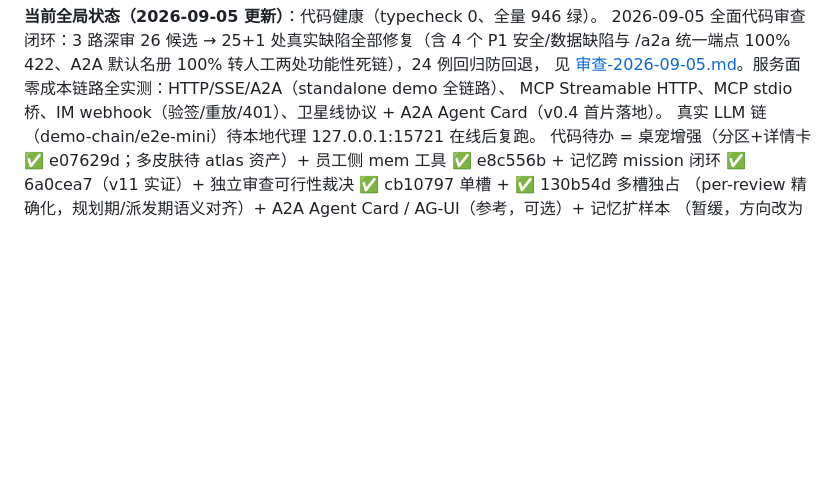
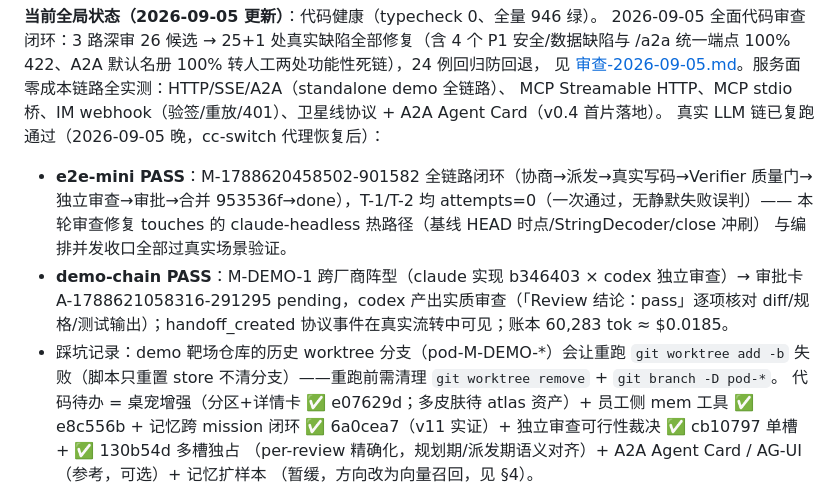
Before and after one commit to QIU0826/dsh-pod, a Markdown page: docs/待办清单-2026-08-31.md, the part around the change. Drawn GitHub-style; blank space fills up the shorter version.

Commit message:
docs: 真实链路复跑实证（e2e-mini 全链路 attempts=0 + demo-chain 跨厂商审查）——审查修复轮收尾

```diff
--- a/docs/待办清单-2026-08-31.md
+++ b/docs/待办清单-2026-08-31.md
@@ -370,7 +370,16 @@
 /a2a 统一端点 100% 422、A2A 默认名册 100% 转人工两处功能性死链），24 例回归防回退，
 见 [审查-2026-09-05.md](审查-2026-09-05.md)。服务面零成本链路全实测：HTTP/SSE/A2A（standalone demo 全链路）、
 MCP Streamable HTTP、MCP stdio 桥、IM webhook（验签/重放/401）、卫星线协议 + A2A Agent Card（v0.4 首片落地）。
-真实 LLM 链（demo-chain/e2e-mini）待本地代理 127.0.0.1:15721 在线后复跑。
+真实 LLM 链已复跑通过（2026-09-05 晚，cc-switch 代理恢复后）：
+- **e2e-mini PASS**：M-1788620458502-901582 全链路闭环（协商→派发→真实写码→Verifier 质量门→
+  独立审查→审批→合并 953536f→done），T-1/T-2 均 attempts=0（一次通过，无静默失败误判）——
+  本轮审查修复 touches 的 claude-headless 热路径（基线 HEAD 时点/StringDecoder/close 冲刷）
+  与编排并发收口全部过真实场景验证。
+- **demo-chain PASS**：M-DEMO-1 跨厂商阵型（claude 实现 b346403 × codex 独立审查）→
+  审批卡 A-1788621058316-291295 pending，codex 产出实质审查（「Review 结论：pass」逐项核对
+  diff/规格/测试输出）；handoff_created 协议事件在真实流转中可见；账本 60,283 tok ≈ $0.0185。
+- 踩坑记录：demo 靶场仓库的历史 worktree 分支（pod-M-DEMO-*）会让重跑 `git worktree add -b`
+  失败（脚本只重置 store 不清分支）——重跑前需清理 `git worktree remove` + `git branch -D pod-*`。
 代码待办 = 桌宠增强（分区+详情卡 ✅ e07629d；多皮肤待 atlas 资产）+ 员工侧 mem 工具 ✅ e8c556b +
 记忆跨 mission 闭环 ✅ 6a0cea7（v11 实证）+ 独立审查可行性裁决 ✅ cb10797 单槽 + ✅ 130b54d 多槽独占
 （per-review 精确化，规划期/派发期语义对齐）+ A2A Agent Card / AG-UI（参考，可选）+ 记忆扩样本
```
